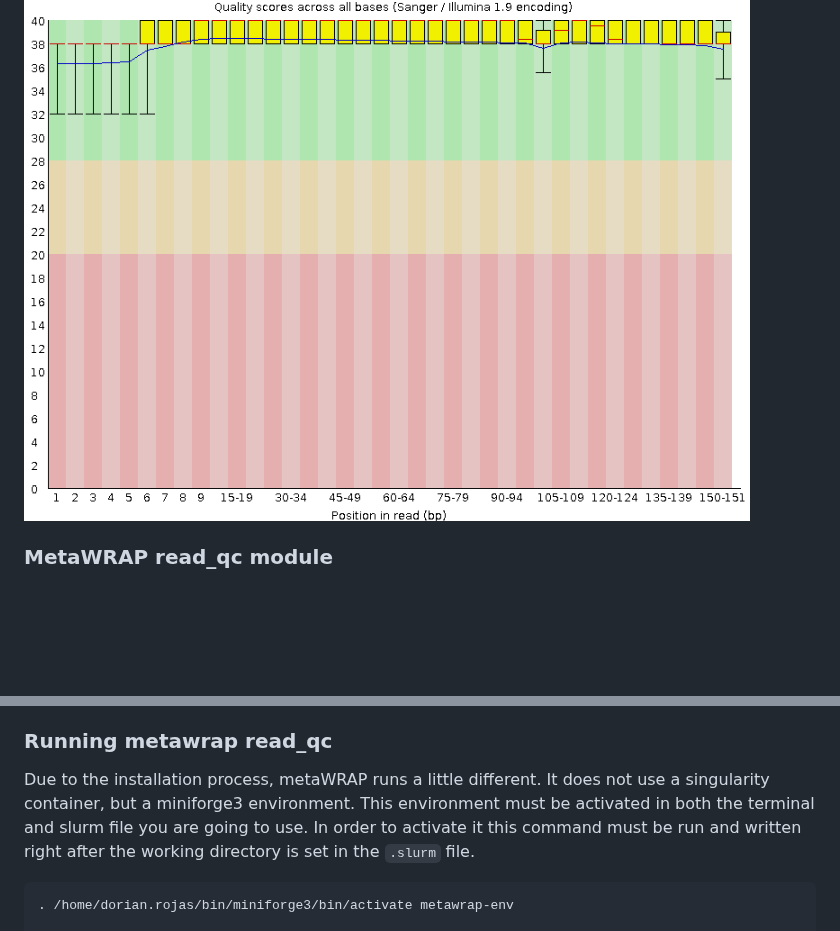
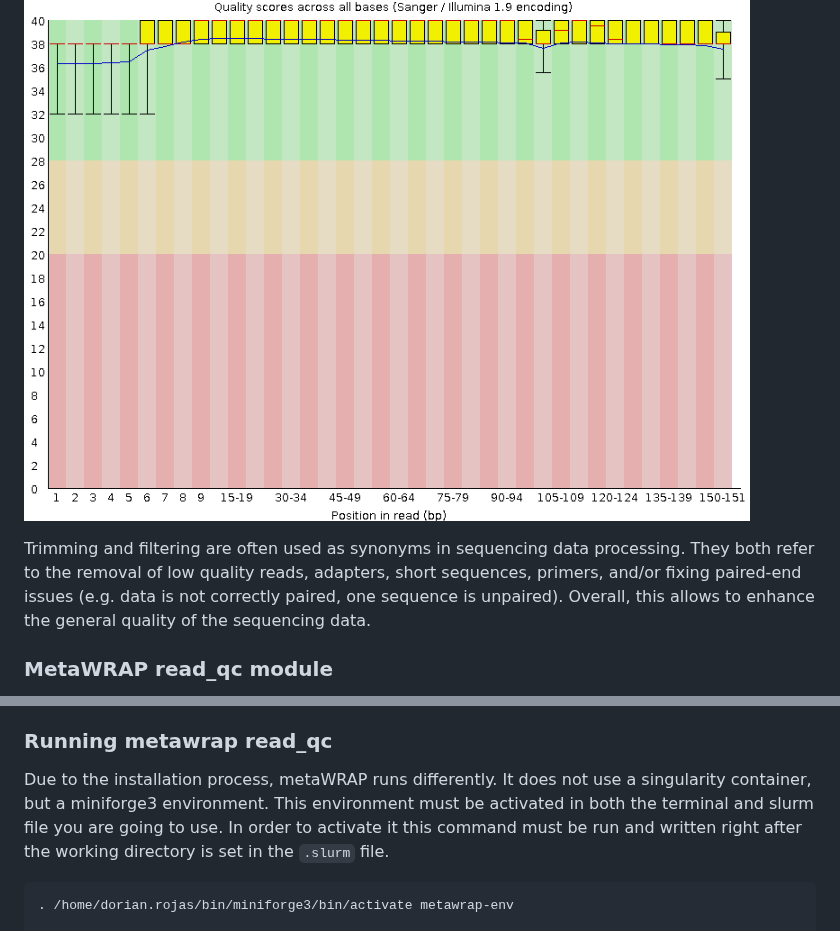
Before and after one commit to dorinrojas/metagenomics_workshop, a Markdown page: docs/Class_2/Class2_1.md, 2 parts joined by grey strips. Drawn GitHub-style; blank space fills up the shorter version.

Commit message:
Updating

````diff
--- a/docs/Class_2/Class2_1.md
+++ b/docs/Class_2/Class2_1.md
@@ -214,6 +214,8 @@ Qualities can be presented in different ways. The most common graphs are boxplot
 
 ![alt text](qscore_example.png)
 
+Trimming and filtering are often used as synonyms in sequencing data processing. They both refer to the removal of low quality reads, adapters, short sequences, primers, and/or fixing paired-end issues (e.g. data is not correctly paired, one sequence is unpaired). Overall, this allows to enhance the general quality of the sequencing data.
+
 ### MetaWRAP read_qc module
 
 Great part of the pipeline is performed throught the tool [metaWRAP](https://github.com/bxlab/metaWRAP). This is a wrapper made as a easy-to-use suite for metagenomics analysis. This means it alone does not perform any analysis, but it comprises several tools used to perform the jobs of interest. Hence, metaWRAP basically writes a command that runs all the other tools within its environment.
@@ -234,7 +236,7 @@ This module consist of a set of tools that enable the pre-process, trimming, and
 
 ### Running metawrap read_qc
 
-Due to the installation process, metaWRAP runs a little different. It does not use a singularity container, but a miniforge3 environment. This environment must be activated in both the terminal and slurm file you are going to use. In order to activate it this command must be run and written right after the working directory is set in the `.slurm` file.
+Due to the installation process, metaWRAP runs differently. It does not use a singularity container, but a miniforge3 environment. This environment must be activated in both the terminal and slurm file you are going to use. In order to activate it this command must be run and written right after the working directory is set in the `.slurm` file.
 
 ```bash
 . /home/dorian.rojas/bin/miniforge3/bin/activate metawrap-env
````
